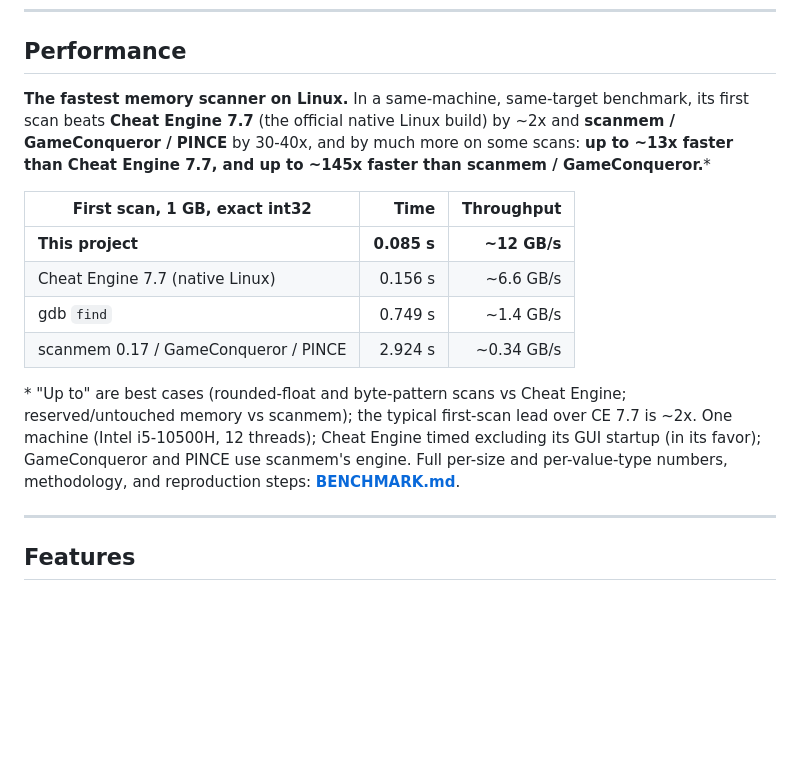
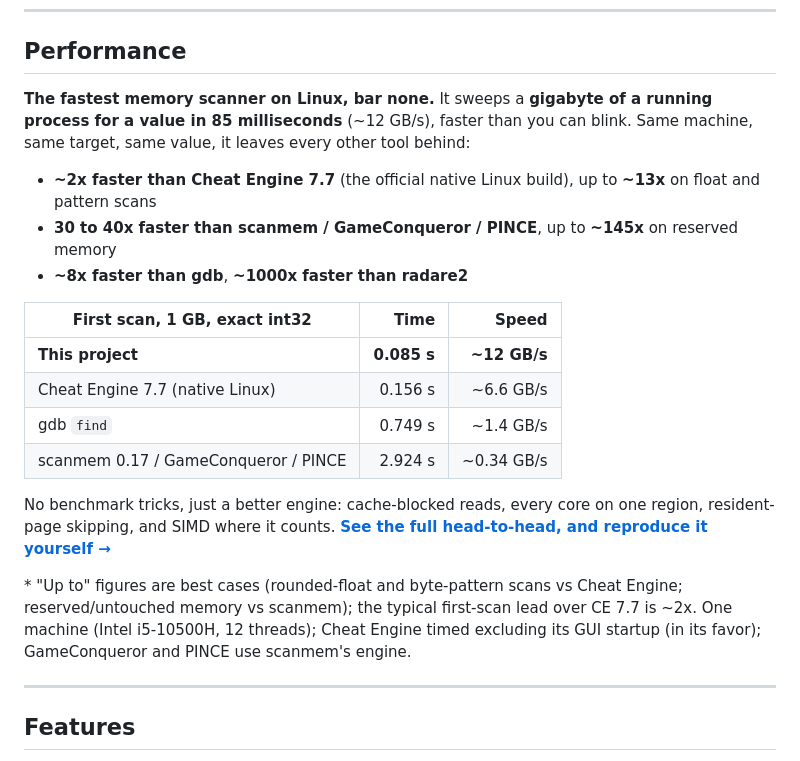
Before and after one commit to wleeaf/cheat-engine-linux, a Markdown page: README.md, the part around the change. Rendered like a GitHub page; blank space fills up the shorter version.

Commit message:
docs: punchier Performance headline in README
Lead with the concrete feat (1 GB scanned in 85 ms, faster than a blink) and a
scannable list of the head-to-head margins, keeping the honest asterisk (typical
~2x vs CE 7.7, best-case up-to figures, one machine, CE timed sans GUI startup,
GameConqueror/PINCE share scanmem's engine) and the BENCHMARK.md link.

```diff
--- a/README.md
+++ b/README.md
@@ -12,16 +12,22 @@ A native Linux memory scanner, debugger, disassembler, and trainer toolkit, a fr
 
 ## Performance
 
-**The fastest memory scanner on Linux.** In a same-machine, same-target benchmark, its first scan beats **Cheat Engine 7.7** (the official native Linux build) by ~2x and **scanmem / GameConqueror / PINCE** by 30-40x, and by much more on some scans: **up to ~13x faster than Cheat Engine 7.7, and up to ~145x faster than scanmem / GameConqueror.**\*
+**The fastest memory scanner on Linux, bar none.** It sweeps a **gigabyte of a running process for a value in 85 milliseconds** (~12 GB/s), faster than you can blink. Same machine, same target, same value, it leaves every other tool behind:
 
-| First scan, 1 GB, exact int32 | Time | Throughput |
+- **~2x faster than Cheat Engine 7.7** (the official native Linux build), up to **~13x** on float and pattern scans
+- **30 to 40x faster than scanmem / GameConqueror / PINCE**, up to **~145x** on reserved memory
+- **~8x faster than gdb**, **~1000x faster than radare2**
+
+| First scan, 1 GB, exact int32 | Time | Speed |
 |---|---:|---:|
 | **This project** | **0.085 s** | **~12 GB/s** |
 | Cheat Engine 7.7 (native Linux) | 0.156 s | ~6.6 GB/s |
 | gdb `find` | 0.749 s | ~1.4 GB/s |
 | scanmem 0.17 / GameConqueror / PINCE | 2.924 s | ~0.34 GB/s |
 
-\* "Up to" are best cases (rounded-float and byte-pattern scans vs Cheat Engine; reserved/untouched memory vs scanmem); the typical first-scan lead over CE 7.7 is ~2x. One machine (Intel i5-10500H, 12 threads); Cheat Engine timed excluding its GUI startup (in its favor); GameConqueror and PINCE use scanmem's engine. Full per-size and per-value-type numbers, methodology, and reproduction steps: **[BENCHMARK.md](BENCHMARK.md)**.
+No benchmark tricks, just a better engine: cache-blocked reads, every core on one region, resident-page skipping, and SIMD where it counts. **[See the full head-to-head, and reproduce it yourself →](BENCHMARK.md)**
+
+\* "Up to" figures are best cases (rounded-float and byte-pattern scans vs Cheat Engine; reserved/untouched memory vs scanmem); the typical first-scan lead over CE 7.7 is ~2x. One machine (Intel i5-10500H, 12 threads); Cheat Engine timed excluding its GUI startup (in its favor); GameConqueror and PINCE use scanmem's engine.
 
 ---
 
```
